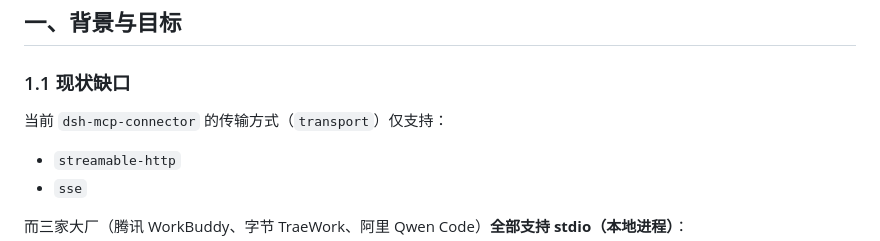
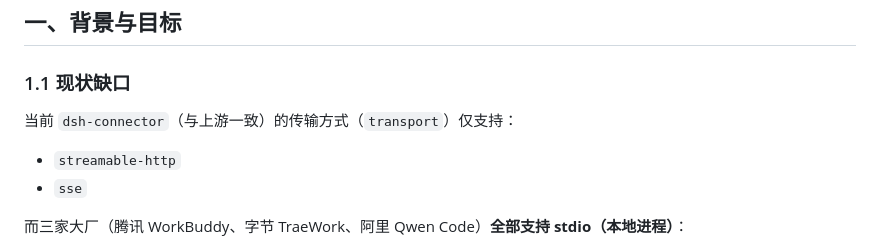
Before and after one commit to zhouStar7/dsh-connector, a Markdown page: docs/STDIO-SUPPORT.md, the part around the change. GitHub-like rendering.

```diff
--- a/docs/STDIO-SUPPORT.md
+++ b/docs/STDIO-SUPPORT.md
@@ -14,7 +14,7 @@
 
 ### 1.1 现状缺口
 
-当前 `dsh-mcp-connector` 的传输方式（`transport`）仅支持：
+当前 `dsh-connector`（与上游一致）的传输方式（`transport`）仅支持：
 
 - `streamable-http`
 - `sse`
```
Also changed, not shown: docs/USER-GUIDE.md (+7 -3 lines).
